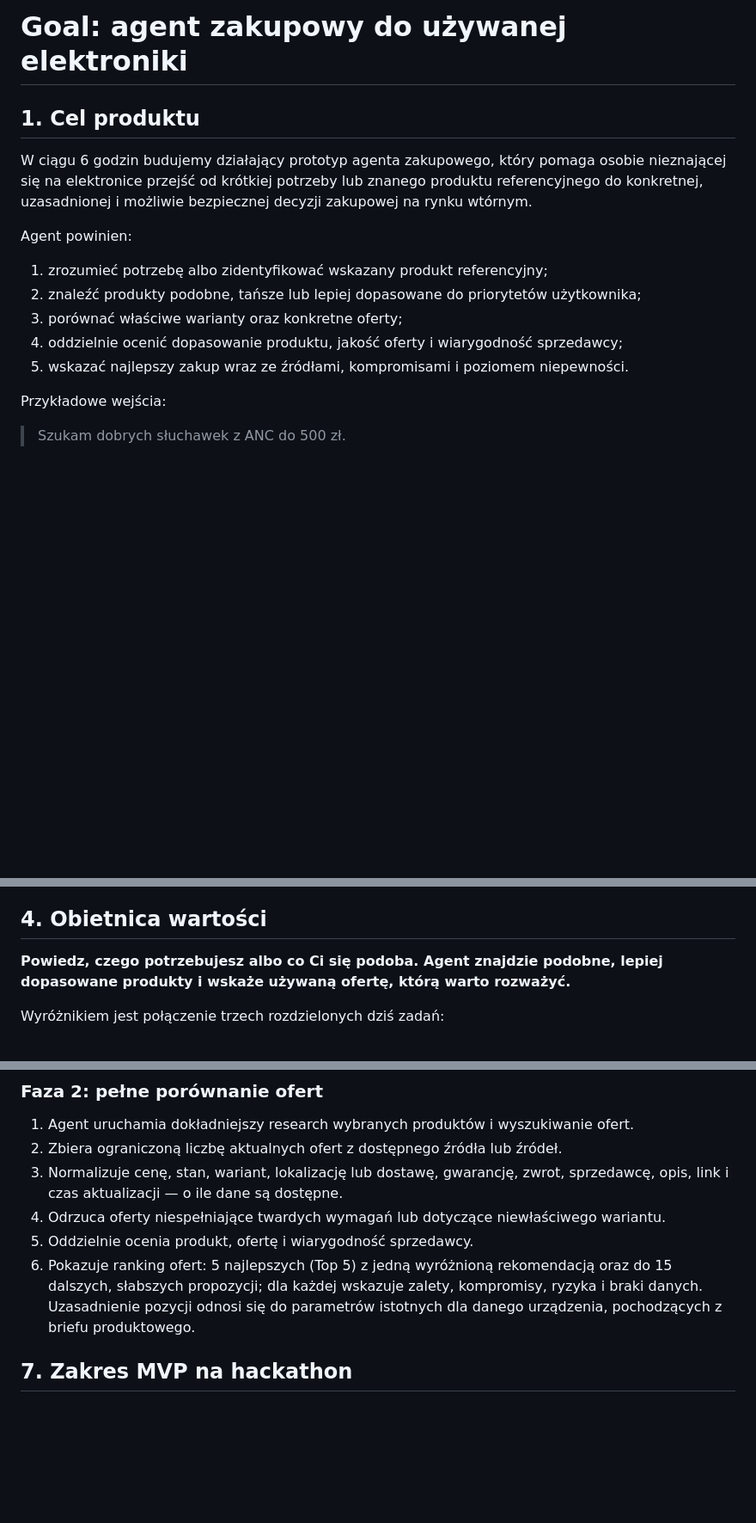
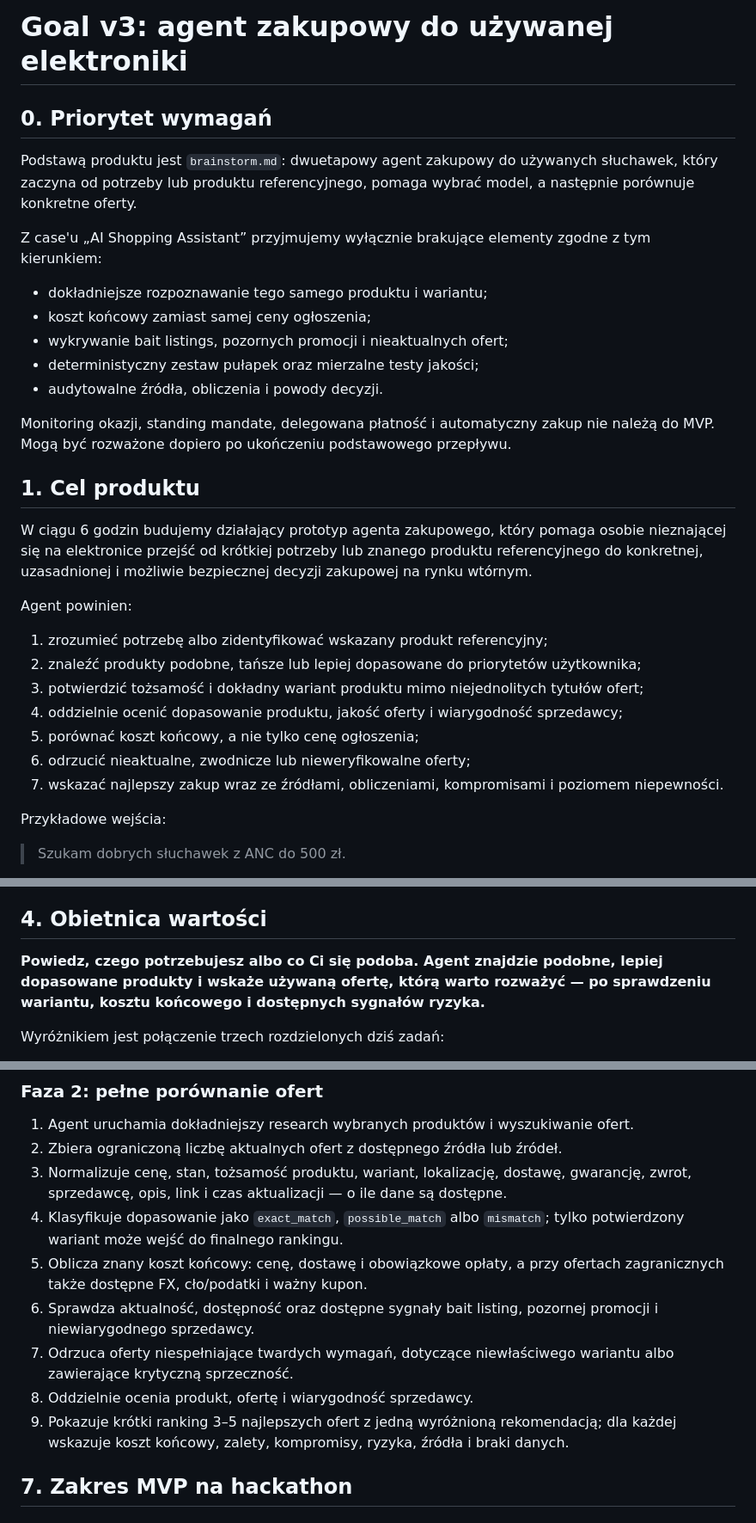
Before and after one commit to brsword21/sigma-tool, a Markdown page: goal.md, 3 parts joined by grey strips. Shown at 86% size. Drawn GitHub-style; blank space fills up the shorter version.

```diff
--- a/goal.md
+++ b/goal.md
@@ -1,4 +1,18 @@
-# Goal: agent zakupowy do używanej elektroniki
+# Goal v3: agent zakupowy do używanej elektroniki
+
+## 0. Priorytet wymagań
+
+Podstawą produktu jest `brainstorm.md`: dwuetapowy agent zakupowy do używanych słuchawek, który zaczyna od potrzeby lub produktu referencyjnego, pomaga wybrać model, a następnie porównuje konkretne oferty.
+
+Z case'u „AI Shopping Assistant” przyjmujemy wyłącznie brakujące elementy zgodne z tym kierunkiem:
+
+- dokładniejsze rozpoznawanie tego samego produktu i wariantu;
+- koszt końcowy zamiast samej ceny ogłoszenia;
+- wykrywanie bait listings, pozornych promocji i nieaktualnych ofert;
+- deterministyczny zestaw pułapek oraz mierzalne testy jakości;
+- audytowalne źródła, obliczenia i powody decyzji.
+
+Monitoring okazji, standing mandate, delegowana płatność i automatyczny zakup nie należą do MVP. Mogą być rozważone dopiero po ukończeniu podstawowego przepływu.
 
 ## 1. Cel produktu
 
@@ -8,9 +22,11 @@ Agent powinien:
 
 1. zrozumieć potrzebę albo zidentyfikować wskazany produkt referencyjny;
 2. znaleźć produkty podobne, tańsze lub lepiej dopasowane do priorytetów użytkownika;
-3. porównać właściwe warianty oraz konkretne oferty;
+3. potwierdzić tożsamość i dokładny wariant produktu mimo niejednolitych tytułów ofert;
 4. oddzielnie ocenić dopasowanie produktu, jakość oferty i wiarygodność sprzedawcy;
-5. wskazać najlepszy zakup wraz ze źródłami, kompromisami i poziomem niepewności.
+5. porównać koszt końcowy, a nie tylko cenę ogłoszenia;
+6. odrzucić nieaktualne, zwodnicze lub nieweryfikowalne oferty;
+7. wskazać najlepszy zakup wraz ze źródłami, obliczeniami, kompromisami i poziomem niepewności.
 
 Przykładowe wejścia:
 
@@ -46,7 +65,7 @@ Osoba, która:
 
 ## 4. Obietnica wartości
 
-**Powiedz, czego potrzebujesz albo co Ci się podoba. Agent znajdzie podobne, lepiej dopasowane produkty i wskaże używaną ofertę, którą warto rozważyć.**
+**Powiedz, czego potrzebujesz albo co Ci się podoba. Agent znajdzie podobne, lepiej dopasowane produkty i wskaże używaną ofertę, którą warto rozważyć — po sprawdzeniu wariantu, kosztu końcowego i dostępnych sygnałów ryzyka.**
 
 Wyróżnikiem jest połączenie trzech rozdzielonych dziś zadań:
 
@@ -86,10 +107,13 @@ Wyróżnikiem jest połączenie trzech rozdzielonych dziś zadań:
 
 1. Agent uruchamia dokładniejszy research wybranych produktów i wyszukiwanie ofert.
 2. Zbiera ograniczoną liczbę aktualnych ofert z dostępnego źródła lub źródeł.
-3. Normalizuje cenę, stan, wariant, lokalizację lub dostawę, gwarancję, zwrot, sprzedawcę, opis, link i czas aktualizacji — o ile dane są dostępne.
-4. Odrzuca oferty niespełniające twardych wymagań lub dotyczące niewłaściwego wariantu.
-5. Oddzielnie ocenia produkt, ofertę i wiarygodność sprzedawcy.
-6. Pokazuje ranking ofert: 5 najlepszych (Top 5) z jedną wyróżnioną rekomendacją oraz do 15 dalszych, słabszych propozycji; dla każdej wskazuje zalety, kompromisy, ryzyka i braki danych. Uzasadnienie pozycji odnosi się do parametrów istotnych dla danego urządzenia, pochodzących z briefu produktowego.
+3. Normalizuje cenę, stan, tożsamość produktu, wariant, lokalizację, dostawę, gwarancję, zwrot, sprzedawcę, opis, link i czas aktualizacji — o ile dane są dostępne.
+4. Klasyfikuje dopasowanie jako `exact_match`, `possible_match` albo `mismatch`; tylko potwierdzony wariant może wejść do finalnego rankingu.
+5. Oblicza znany koszt końcowy: cenę, dostawę i obowiązkowe opłaty, a przy ofertach zagranicznych także dostępne FX, cło/podatki i ważny kupon.
+6. Sprawdza aktualność, dostępność oraz dostępne sygnały bait listing, pozornej promocji i niewiarygodnego sprzedawcy.
+7. Odrzuca oferty niespełniające twardych wymagań, dotyczące niewłaściwego wariantu albo zawierające krytyczną sprzeczność.
+8. Oddzielnie ocenia produkt, ofertę i wiarygodność sprzedawcy.
+9. Pokazuje krótki ranking 3–5 najlepszych ofert z jedną wyróżnioną rekomendacją; dla każdej wskazuje koszt końcowy, zalety, kompromisy, ryzyka, źródła i braki danych.
 
 ## 7. Zakres MVP na hackathon
 
```
Also changed, not shown: other parts of goal.md (+40 -12 lines), 1 other file.
